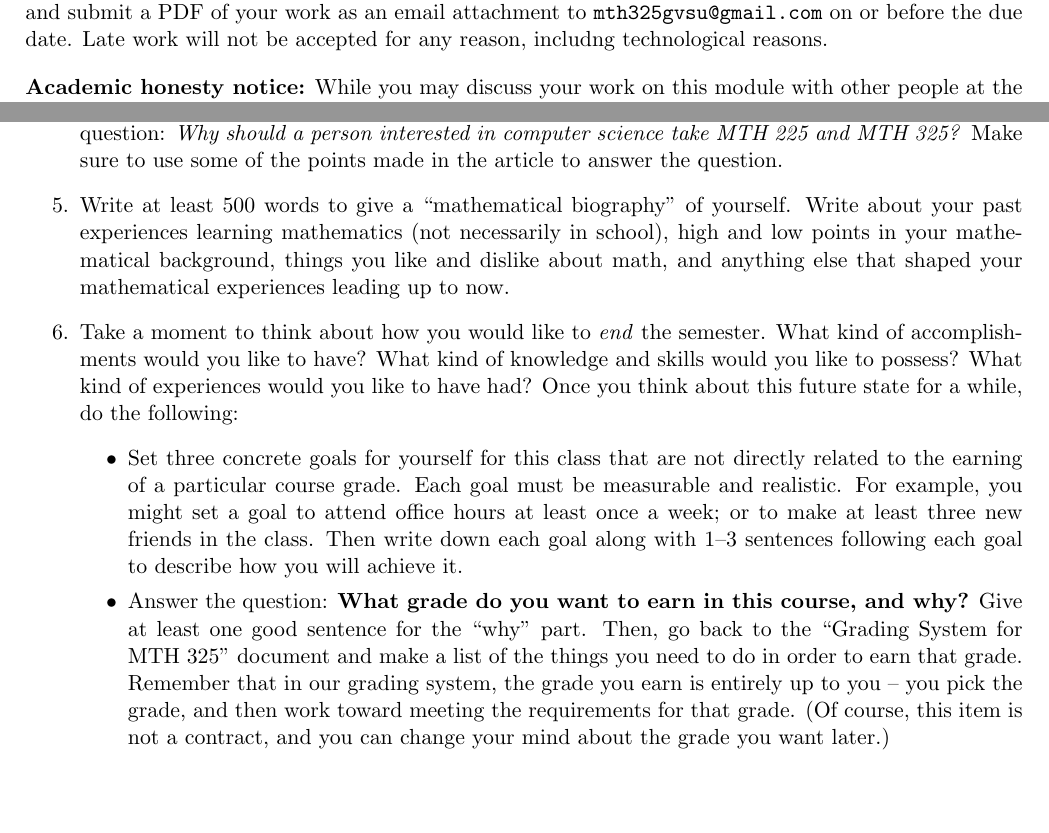
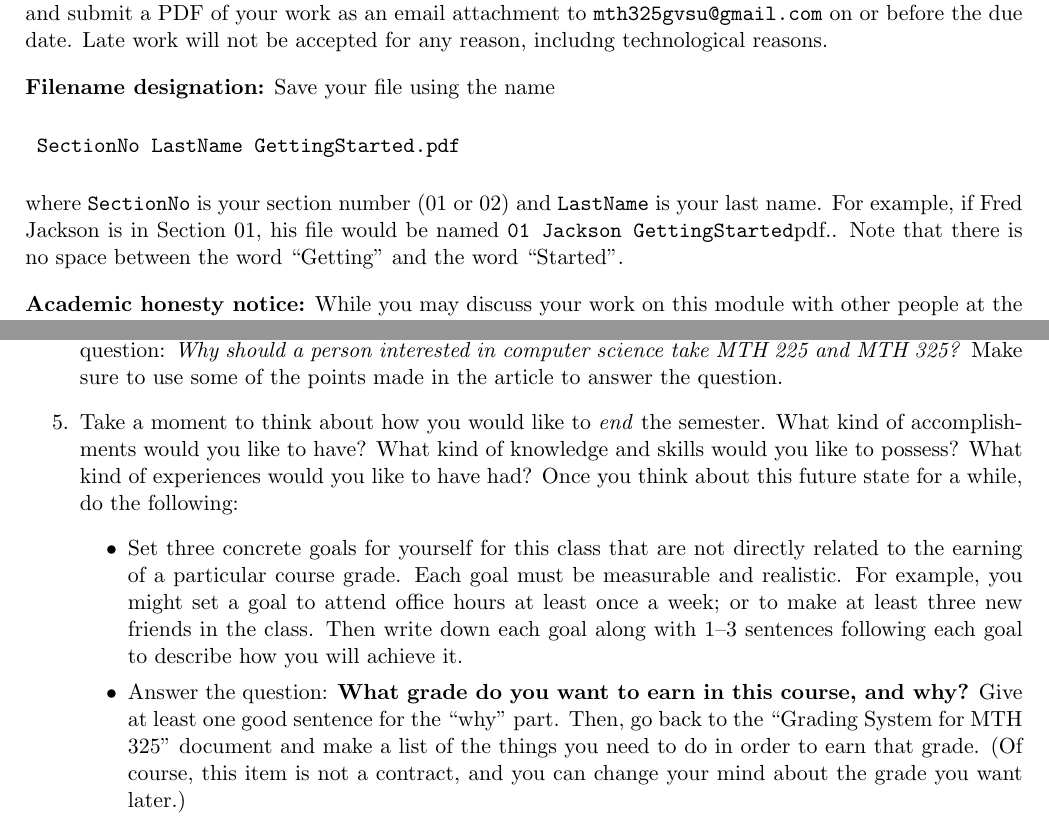
Before and after one commit to RobertTalbert/discretecs, a LaTeX document (Learning Modules/gettingstarted.tex): two parts of pages 1 and 2 of 2, joined at a grey line, cut so that both start at the same text, the shorter picture padded with empty space. Compiled offline with pdfLaTeX.

Commit message:
Removed math biography question from GS module

```diff
--- a/Learning Modules/gettingstarted.tex
+++ b/Learning Modules/gettingstarted.tex
@@ -70,6 +70,14 @@
 
 \smallskip
 
+\textbf{Filename designation:} Save your file using the name
+\begin{verbatim}
+	SectionNo LastName GettingStarted.pdf
+\end{verbatim}
+where \verb.SectionNo. is your section number (01 or 02) and \verb.LastName. is your last name. For example, if Fred Jackson is in Section 01, his file would be named \verb.01 Jackson GettingStarted.pdf.. Note that there is no space between the word ``Getting'' and the word ``Started''.
+
+\smallskip
+
 \textbf{Academic honesty notice:} While you may discuss your work on this module with other people at the level of general overall ideas, all specific implementations of those ideas and all specific work you do must be your own and not contain anyone else's work. Failure to abide by university academic honesty policies may result in failure not only of the module but of the entire course.
 
 \section*{Module Activities}
@@ -95,12 +103,10 @@
 
 	\item Read through the article, ``You don't need math skills to be a good developer but you do need them to be a great one'', online at \url{http://bit.ly/1Gt5ac5}. Write at least 500 words that answers the question: \emph{Why should a person interested in computer science take MTH 225 and MTH 325?} Make sure to use some of the points made in the article to answer the question.
 
-	\item Write at least 500 words to give a ``mathematical biography'' of yourself. Write about your past experiences learning mathematics (not necessarily in school), high and low points in your mathematical background, things you like and dislike about math, and anything else that shaped your mathematical experiences leading up to now.
-
 	\item Take a moment to think about how you would like to \emph{end} the semester. What kind of accomplishments would you like to have? What kind of knowledge and skills would you like to possess? What kind of experiences would you like to have had? Once you think about this future state for a while, do the following:
 		\begin{itemize}
 			\item Set three concrete goals for yourself for this class that are not directly related to the earning of a particular course grade. Each goal must be measurable and realistic. For example, you might set a goal to attend office hours at least once a week; or to make at least three new friends in the class. Then write down each goal along with 1--3 sentences following each goal to describe how you will achieve it.
-			\item Answer the question: \textbf{What grade do you want to earn in this course, and why?} Give at least one good sentence for the ``why'' part. Then, go back to the ``Grading System for MTH 325'' document and make a list of the things you need to do in order to earn that grade. Remember that in our grading system, the grade you earn is entirely up to you -- you pick the grade, and then work toward meeting the requirements for that grade. (Of course, this item is not a contract, and you can change your mind about the grade you want later.)
+			\item Answer the question: \textbf{What grade do you want to earn in this course, and why?} Give at least one good sentence for the ``why'' part. Then, go back to the ``Grading System for MTH 325'' document and make a list of the things you need to do in order to earn that grade. (Of course, this item is not a contract, and you can change your mind about the grade you want later.)
 		\end{itemize}
 
 	\item (OPTIONAL) \ If you have any questions, concerns, or other information to share, please do so in your writeup and I'll respond if needed.
```
Also changed, not shown: Learning Modules/gettingstarted.pdf.
